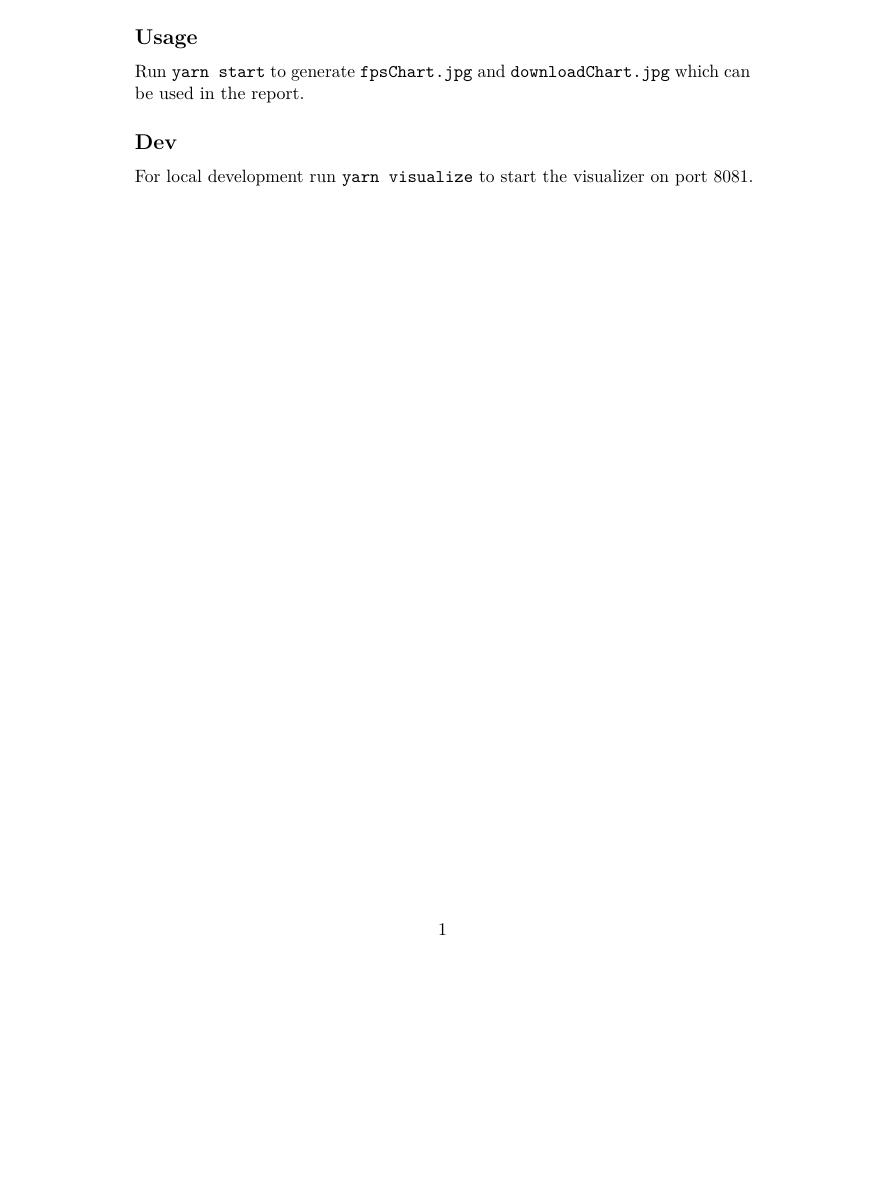
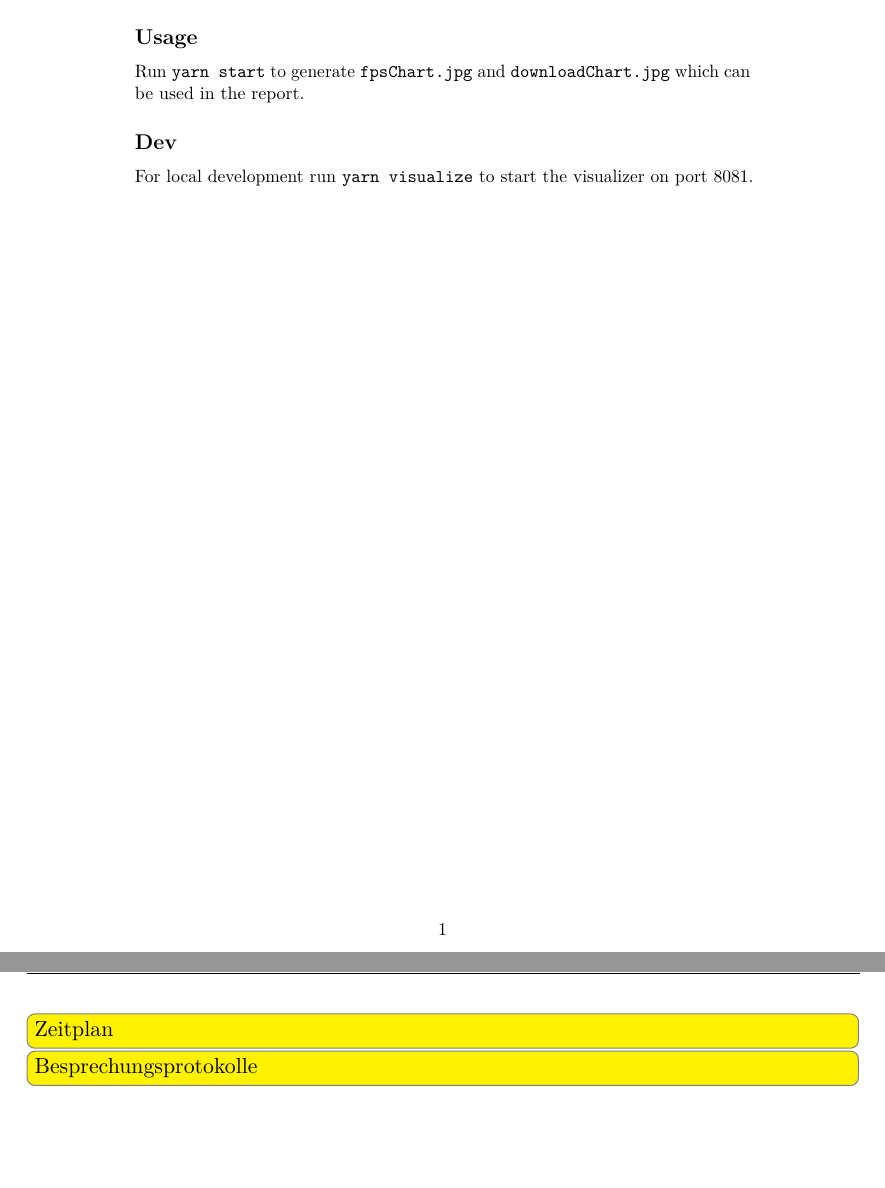
Before and after one commit to kreativwebdesign/lode, a LaTeX document (documentation/report/doc.tex, which reads documentation/report/parts/anhang.tex): part of page 66 of 66 before the commit and two parts of pages 66 and 67 of 67 after it, the two joined at a grey line, cut so that both start at the same text, the shorter picture padded with empty space. Compiled offline with pdfLaTeX; a missing bibliography style is replaced by a similar one.

Commit message:
Add appendix todos

```diff
--- a/documentation/report/parts/anhang.tex
+++ b/documentation/report/parts/anhang.tex
@@ -25,3 +25,6 @@
 \includepdf[pagecommand={},scale=0.92,pages=-]{../ressources/packages/lode-three.pdf}
 \includepdf[pagecommand={},scale=0.92,pages=-]{../ressources/packages/lode-ui.pdf}
 \includepdf[pagecommand={},scale=0.92,pages=-]{../ressources/packages/plotter.pdf}
+
+\todo[inline]{Zeitplan}
+\todo[inline]{Besprechungsprotokolle}
```
